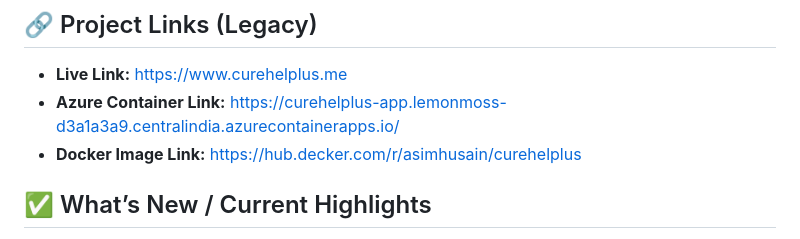
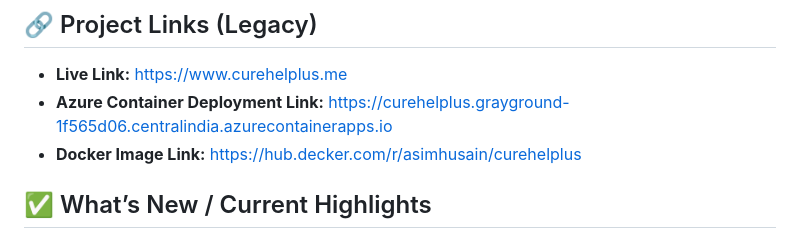
Before and after one commit to asimhusain-ai/CureHelplus, a Markdown page: README.md, the part around the change. Drawn GitHub-style.

Commit message:
Update Azure Container link in README

```diff
--- a/README.md
+++ b/README.md
@@ -31,7 +31,7 @@ It supports:
 ## 🔗 Project Links (Legacy)
 
 - **Live Link:** https://www.curehelplus.me
-- **Azure Container Link:** https://curehelplus-app.lemonmoss-d3a1a3a9.centralindia.azurecontainerapps.io/
+- **Azure Container Deployment Link:** https://curehelplus.grayground-1f565d06.centralindia.azurecontainerapps.io
 - **Docker Image Link:** https://hub.decker.com/r/asimhusain/curehelplus
 
 ## ✅ What’s New / Current Highlights
```
